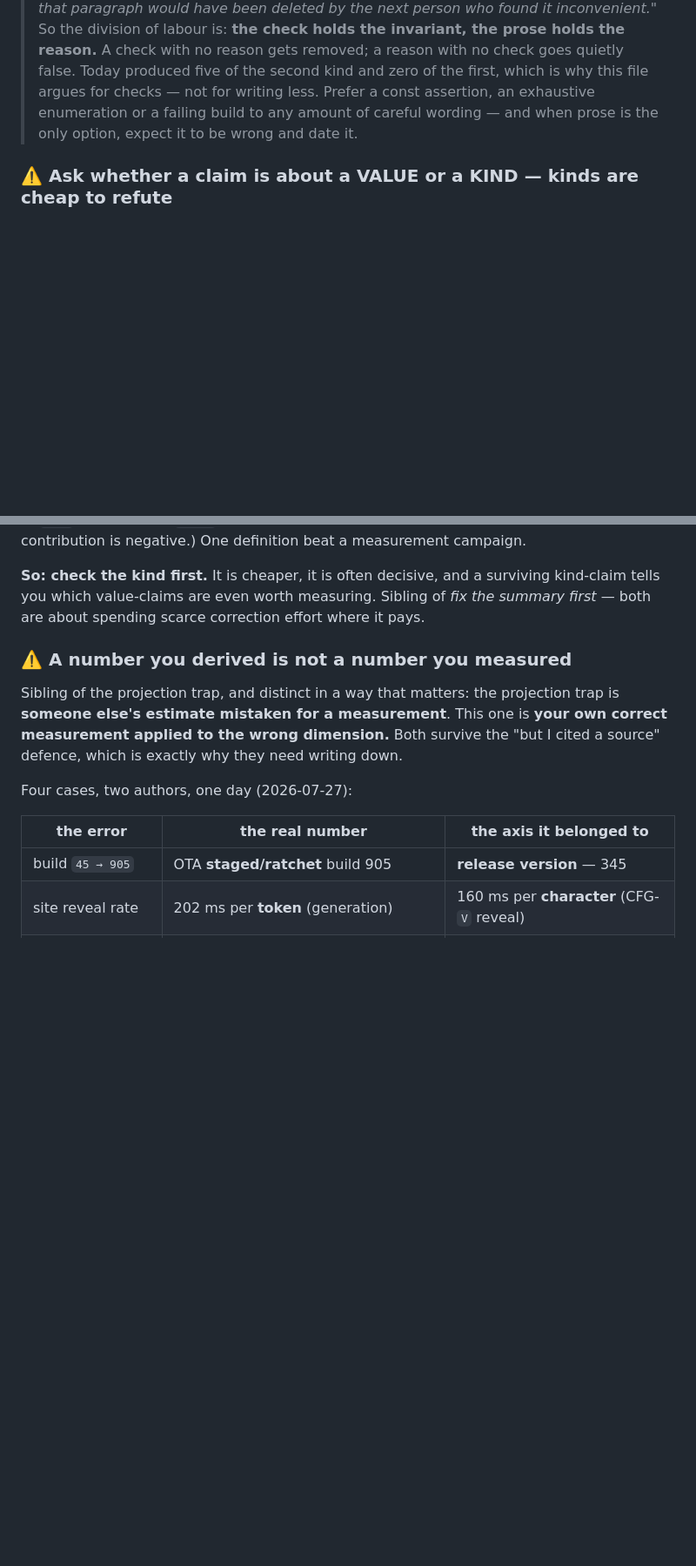
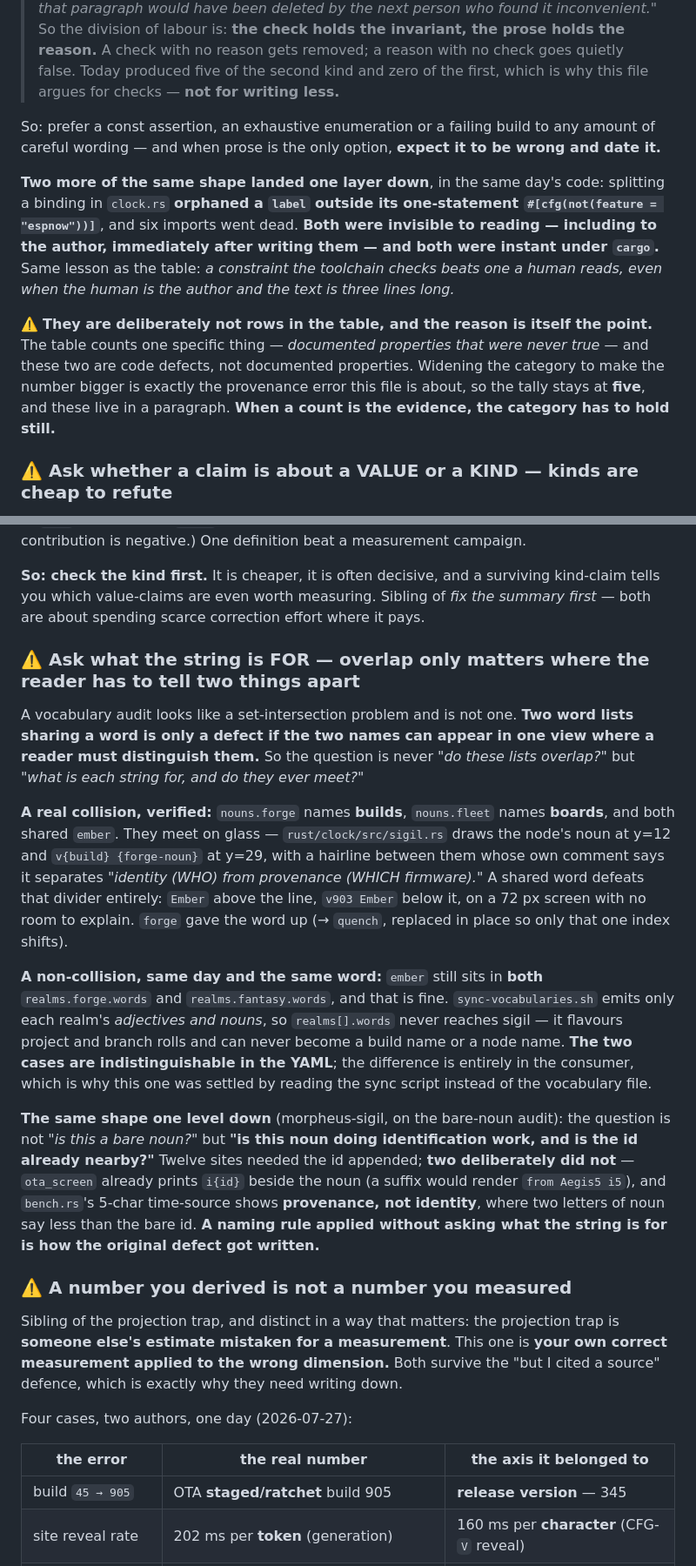
Before and after one commit to jphein/smol, a Markdown page: docs/DOC-UPKEEP.md, 2 parts joined by grey strips. Shown at 87% size. Rendered like a GitHub page; blank space fills up the shorter version.

Commit message:
docs: overlap is a consumer question, not a set question — and a count needs its category to hold still
New DOC-UPKEEP trap: a vocabulary audit LOOKS like set-intersection and is not one. Two word
lists sharing a word is a defect only where a reader has to tell the two names apart, so the
question is "what is each string FOR, and do they ever meet?"

Worked from both sides, and the pair is the point because they are INDISTINGUISHABLE IN THE
YAML:
  * REAL — nouns.forge names builds, nouns.fleet names boards, both had `ember`, and they
    meet on glass: sigil.rs draws the node noun at y=12 and "v{build} {forge-noun}" at y=29
    with a hairline between whose own comment says it separates identity (WHO) from
    provenance (WHICH firmware). A shared word defeats that divider outright — Ember above,
    v903 Ember below, on 72px with no room to explain. forge gave the word up.
  * NOT — `ember` is still in realms.forge.words AND realms.fantasy.words, harmlessly:
    sync-vocabularies.sh emits only each realm's adjectives+nouns, so realms[].words never
    reaches sigil. Settled by READING THE SYNC SCRIPT, not the vocabulary file. The
    difference lives entirely in the consumer.

Plus morpheus's sharpened form one level down: not "is this a bare noun?" but "is this noun
doing identification work, and is the id already nearby?" — with the two deliberate
non-fixes, because a naming rule applied without asking what the string is for is how the
original defect got written.

Recorded the two compiler-caught defects (an orphaned `label` outside its one-statement cfg,
six dead imports) as a paragraph under the never-true table — and NOT as rows. The table
counts documented properties that were never true; those two are code defects. Widening the
category to make the number bigger is exactly the provenance error this file is about, so the
tally stays at five: WHEN A COUNT IS THE EVIDENCE, THE CATEGORY HAS TO HOLD STILL. Also
un-broke the blockquote that had swallowed the section's closing rule.

HANDOFF: one code comment expires on merge and its CONCLUSION SURVIVES — sigil.rs:72 justifies
FONT_6X10 by "all FANTASY nouns", the corpus merge deletes. Re-verified the decision instead of
just flagging the staleness: longest fleet noun is 8 chars, so 6x10 fits 48/72px and 10x20
still clips at 80. Premise needs re-wording, decision does not. Firmware is not mine to edit.

Co-Authored-By: Claude Fable 5 <noreply@anthropic.com>

```diff
--- a/docs/DOC-UPKEEP.md
+++ b/docs/DOC-UPKEEP.md
@@ -100,8 +100,22 @@ constraint.**
 > next person who found it inconvenient."* So the division of labour is: **the check holds the invariant,
 > the prose holds the reason.** A check with no reason gets removed; a reason with no check goes quietly
 > false. Today produced five of the second kind and zero of the first, which is why this file argues for
-> checks — not for writing less. Prefer a const assertion, an exhaustive enumeration or a failing build to any amount of
-careful wording — and when prose is the only option, expect it to be wrong and date it.
+> checks — **not for writing less.**
+
+So: prefer a const assertion, an exhaustive enumeration or a failing build to any amount of careful
+wording — and when prose is the only option, **expect it to be wrong and date it.**
+
+**Two more of the same shape landed one layer down**, in the same day's code: splitting a binding in
+`clock.rs` **orphaned a `label` outside its one-statement `#[cfg(not(feature = "espnow"))]`**, and six
+imports went dead. **Both were invisible to reading — including to the author, immediately after writing
+them — and both were instant under `cargo`.** Same lesson as the table: *a constraint the toolchain
+checks beats one a human reads, even when the human is the author and the text is three lines long.*
+
+⚠️ **They are deliberately not rows in the table, and the reason is itself the point.** The table counts
+one specific thing — *documented properties that were never true* — and these two are code defects, not
+documented properties. Widening the category to make the number bigger is exactly the provenance error
+this file is about, so the tally stays at **five**, and these live in a paragraph. **When a count is the
+evidence, the category has to hold still.**
 
 ### ⚠️ Ask whether a claim is about a VALUE or a KIND — kinds are cheap to refute
 
@@ -121,6 +135,33 @@ negative.) One definition beat a measurement campaign.
 **So: check the kind first.** It is cheaper, it is often decisive, and a surviving kind-claim tells you
 which value-claims are even worth measuring. Sibling of *fix the summary first* — both are about
 spending scarce correction effort where it pays.
+
+### ⚠️ Ask what the string is FOR — overlap only matters where the reader has to tell two things apart
+
+A vocabulary audit looks like a set-intersection problem and is not one. **Two word lists sharing a word
+is only a defect if the two names can appear in one view where a reader must distinguish them.** So the
+question is never *"do these lists overlap?"* but *"what is each string for, and do they ever meet?"*
+
+**A real collision, verified:** `nouns.forge` names **builds**, `nouns.fleet` names **boards**, and both
+shared `ember`. They meet on glass — `rust/clock/src/sigil.rs` draws the node's noun at y=12 and
+`v{build} {forge-noun}` at y=29, with a hairline between them whose own comment says it separates
+*"identity (WHO) from provenance (WHICH firmware)."* A shared word defeats that divider entirely: `Ember`
+above the line, `v903 Ember` below it, on a 72 px screen with no room to explain. `forge` gave the word
+up (→ `quench`, replaced in place so only that one index shifts).
+
+**A non-collision, same day and the same word:** `ember` still sits in **both** `realms.forge.words` and
+`realms.fantasy.words`, and that is fine. `sync-vocabularies.sh` emits only each realm's *adjectives and
+nouns*, so `realms[].words` never reaches sigil — it flavours project and branch rolls and can never
+become a build name or a node name. **The two cases are indistinguishable in the YAML**; the difference
+is entirely in the consumer, which is why this one was settled by reading the sync script instead of the
+vocabulary file.
+
+**The same shape one level down** (morpheus-sigil, on the bare-noun audit): the question is not *"is this
+a bare noun?"* but **"is this noun doing identification work, and is the id already nearby?"** Twelve
+sites needed the id appended; **two deliberately did not** — `ota_screen` already prints `i{id}` beside
+the noun (a suffix would render `from Aegis5 i5`), and `bench.rs`'s 5-char time-source shows
+**provenance, not identity**, where two letters of noun say less than the bare id. **A naming rule
+applied without asking what the string is for is how the original defect got written.**
 
 ### ⚠️ A number you derived is not a number you measured
 
```
Also changed, not shown: docs/superpowers/HANDOFF-2026-07-28.md (+8 -0 lines).
